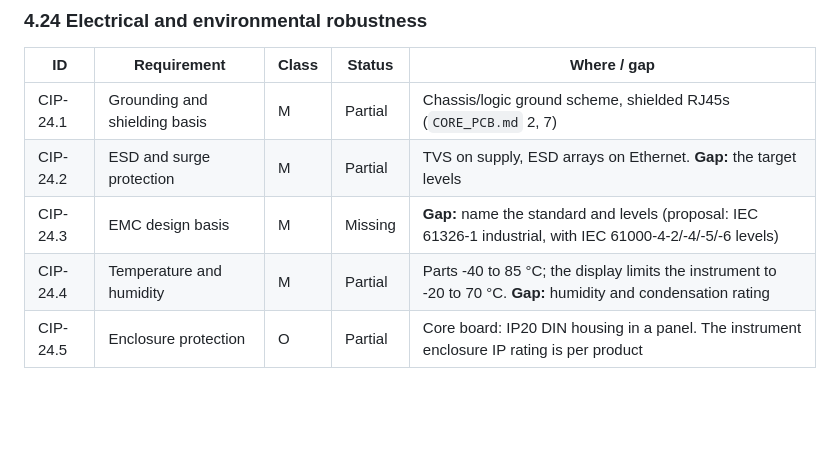
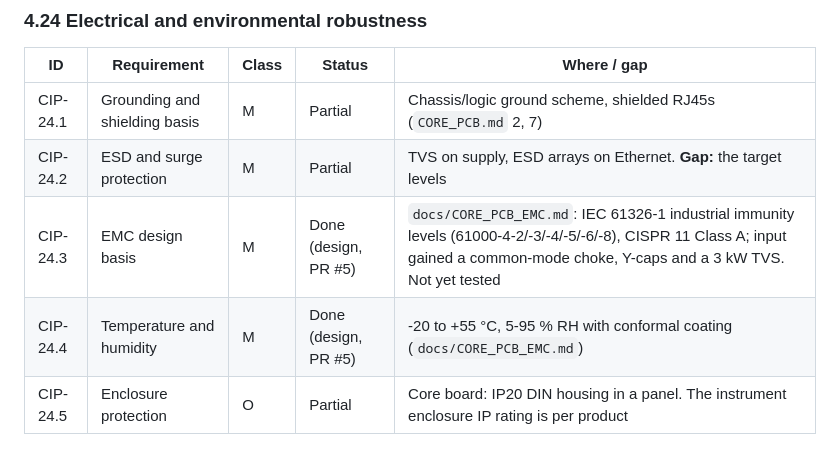
Before and after one commit to EnviroDevelo/cems-platform, a Markdown page: docs/INSTRUMENT_PLATFORM_SPEC.md, the part around the change. Drawn GitHub-style; blank space fills up the shorter version.

Commit message:
docs: platform spec: EMC and environmental basis now in PR #5
Co-Authored-By: Claude Opus 5.5 (1M context) <noreply@anthropic.com>
Claude-Session: https://claude.ai/code/session_01QtCks9RFvNLBAATjb4Fv5i

```diff
--- a/docs/INSTRUMENT_PLATFORM_SPEC.md
+++ b/docs/INSTRUMENT_PLATFORM_SPEC.md
@@ -337,8 +337,8 @@ The agreed state/action matrix is in section 7.
 |---|---|---|---|---|
 | CIP-24.1 | Grounding and shielding basis | M | Partial | Chassis/logic ground scheme, shielded RJ45s (`CORE_PCB.md` 2, 7) |
 | CIP-24.2 | ESD and surge protection | M | Partial | TVS on supply, ESD arrays on Ethernet. **Gap:** the target levels |
-| CIP-24.3 | EMC design basis | M | Missing | **Gap:** name the standard and levels (proposal: IEC 61326-1 industrial, with IEC 61000-4-2/-4/-5/-6 levels) |
-| CIP-24.4 | Temperature and humidity | M | Partial | Parts -40 to 85 °C; the display limits the instrument to -20 to 70 °C. **Gap:** humidity and condensation rating |
+| CIP-24.3 | EMC design basis | M | Done (design, PR #5) | `docs/CORE_PCB_EMC.md`: IEC 61326-1 industrial immunity levels (61000-4-2/-3/-4/-5/-6/-8), CISPR 11 Class A; input gained a common-mode choke, Y-caps and a 3 kW TVS. Not yet tested |
+| CIP-24.4 | Temperature and humidity | M | Done (design, PR #5) | -20 to +55 °C, 5-95 % RH with conformal coating (`docs/CORE_PCB_EMC.md`) |
 | CIP-24.5 | Enclosure protection | O | Partial | Core board: IP20 DIN housing in a panel. The instrument enclosure IP rating is per product |
 
 ### 4.25 Version control and traceability
```
